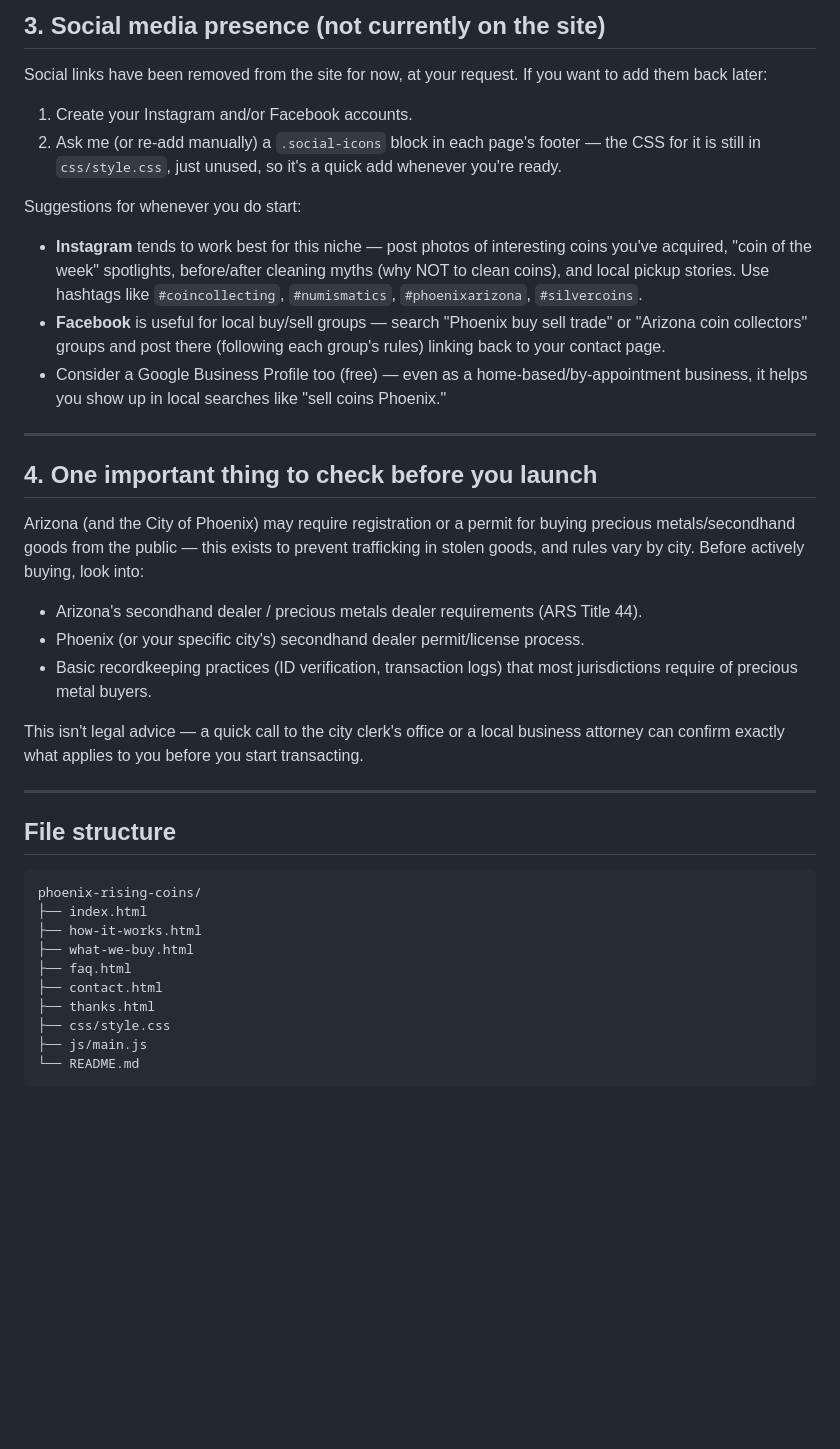
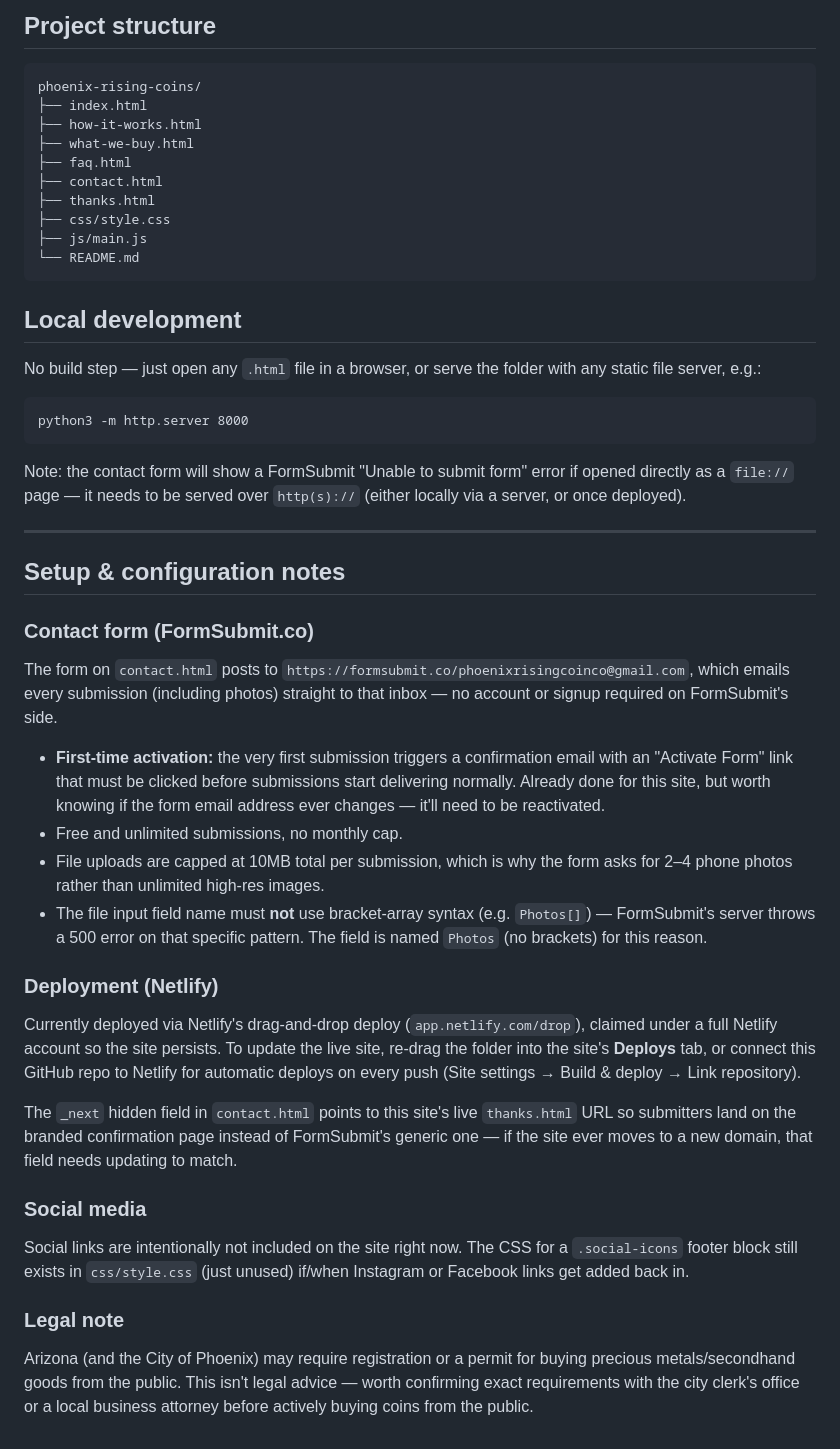
Before and after one commit to jarededberg/phoenix-rising-coins, a Markdown page: README.md, the part around one of its changes. Drawn GitHub-style; blank space fills up the shorter version.

````diff
--- a/README.md
+++ b/README.md
@@ -49,29 +31,4 @@ To update the site later, just re-drag the folder (or connect it to a GitHub rep
-## 3. Social media presence (not currently on the site)
-
-Social links have been removed from the site for now, at your request. If you want to add them back later:
-
-1. Create your Instagram and/or Facebook accounts.
-2. Ask me (or re-add manually) a `.social-icons` block in each page's footer — the CSS for it is still in `css/style.css`, just unused, so it's a quick add whenever you're ready.
-
-Suggestions for whenever you do start:
-- **Instagram** tends to work best for this niche — post photos of interesting coins you've acquired, "coin of the week" spotlights, before/after cleaning myths (why NOT to clean coins), and local pickup stories. Use hashtags like `#coincollecting`, `#numismatics`, `#phoenixarizona`, `#silvercoins`.
-- **Facebook** is useful for local buy/sell groups — search "Phoenix buy sell trade" or "Arizona coin collectors" groups and post there (following each group's rules) linking back to your contact page.
-- Consider a Google Business Profile too (free) — even as a home-based/by-appointment business, it helps you show up in local searches like "sell coins Phoenix."
-
----
-
-## 4. One important thing to check before you launch
-
-Arizona (and the City of Phoenix) may require registration or a permit for buying precious metals/secondhand goods from the public — this exists to prevent trafficking in stolen goods, and rules vary by city. Before actively buying, look into:
-- Arizona's secondhand dealer / precious metals dealer requirements (ARS Title 44).
-- Phoenix (or your specific city's) secondhand dealer permit/license process.
-- Basic recordkeeping practices (ID verification, transaction logs) that most jurisdictions require of precious metal buyers.
-
-This isn't legal advice — a quick call to the city clerk's office or a local business attorney can confirm exactly what applies to you before you start transacting.
-
----
-
-## File structure
+## Project structure
 
 ```
 phoenix-rising-coins/
@@ -85,3 +42,40 @@ phoenix-rising-coins/
 ├── js/main.js
 └── README.md
 ```
+
+## Local development
+
+No build step — just open any `.html` file in a browser, or serve the folder with any static file server, e.g.:
+
+```
+python3 -m http.server 8000
+```
+
+Note: the contact form will show a FormSubmit "Unable to submit form" error if opened directly as a `file://` page — it needs to be served over `http(s)://` (either locally via a server, or once deployed).
+
+---
+
+## Setup & configuration notes
+
+### Contact form (FormSubmit.co)
+
+The form on `contact.html` posts to `https://formsubmit.co/phoenixrisingcoinco@gmail.com`, which emails every submission (including photos) straight to that inbox — no account or signup required on FormSubmit's side.
+
+- **First-time activation:** the very first submission triggers a confirmation email with an "Activate Form" link that must be clicked before submissions start delivering normally. Already done for this site, but worth knowing if the form email address ever changes — it'll need to be reactivated.
+- Free and unlimited submissions, no monthly cap.
+- File uploads are capped at 10MB total per submission, which is why the form asks for 2–4 phone photos rather than unlimited high-res images.
+- The file input field name must **not** use bracket-array syntax (e.g. `Photos[]`) — FormSubmit's server throws a 500 error on that specific pattern. The field is named `Photos` (no brackets) for this reason.
+
+### Deployment (Netlify)
+
+Currently deployed via Netlify's drag-and-drop deploy (`app.netlify.com/drop`), claimed under a full Netlify account so the site persists. To update the live site, re-drag the folder into the site's **Deploys** tab, or connect this GitHub repo to Netlify for automatic deploys on every push (Site settings → Build & deploy → Link repository).
+
+The `_next` hidden field in `contact.html` points to this site's live `thanks.html` URL so submitters land on the branded confirmation page instead of FormSubmit's generic one — if the site ever moves to a new domain, that field needs updating to match.
+
+### Social media
+
+Social links are intentionally not included on the site right now. The CSS for a `.social-icons` footer block still exists in `css/style.css` (just unused) if/when Instagram or Facebook links get added back in.
+
+### Legal note
+
+Arizona (and the City of Phoenix) may require registration or a permit for buying precious metals/secondhand goods from the public. This isn't legal advice — worth confirming exact requirements with the city clerk's office or a local business attorney before actively buying coins from the public.
````
Also changed, not shown: other parts of README.md (+22 -40 lines).
